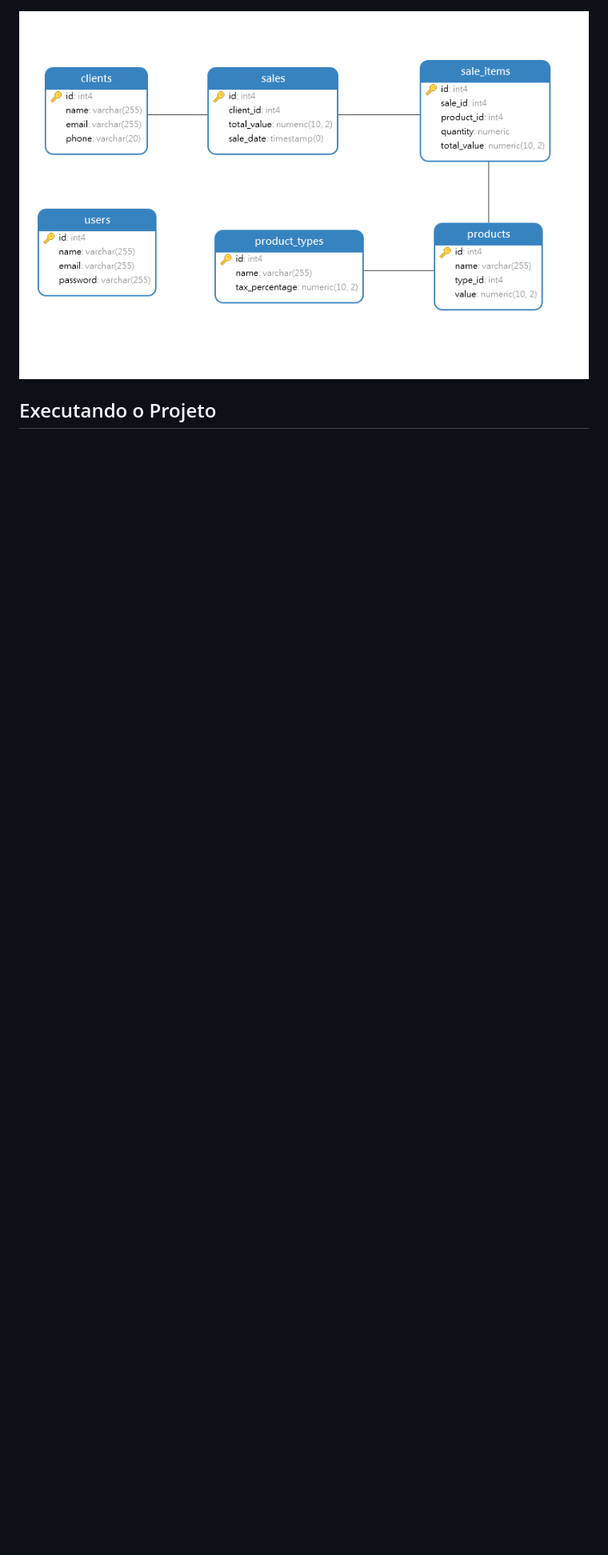
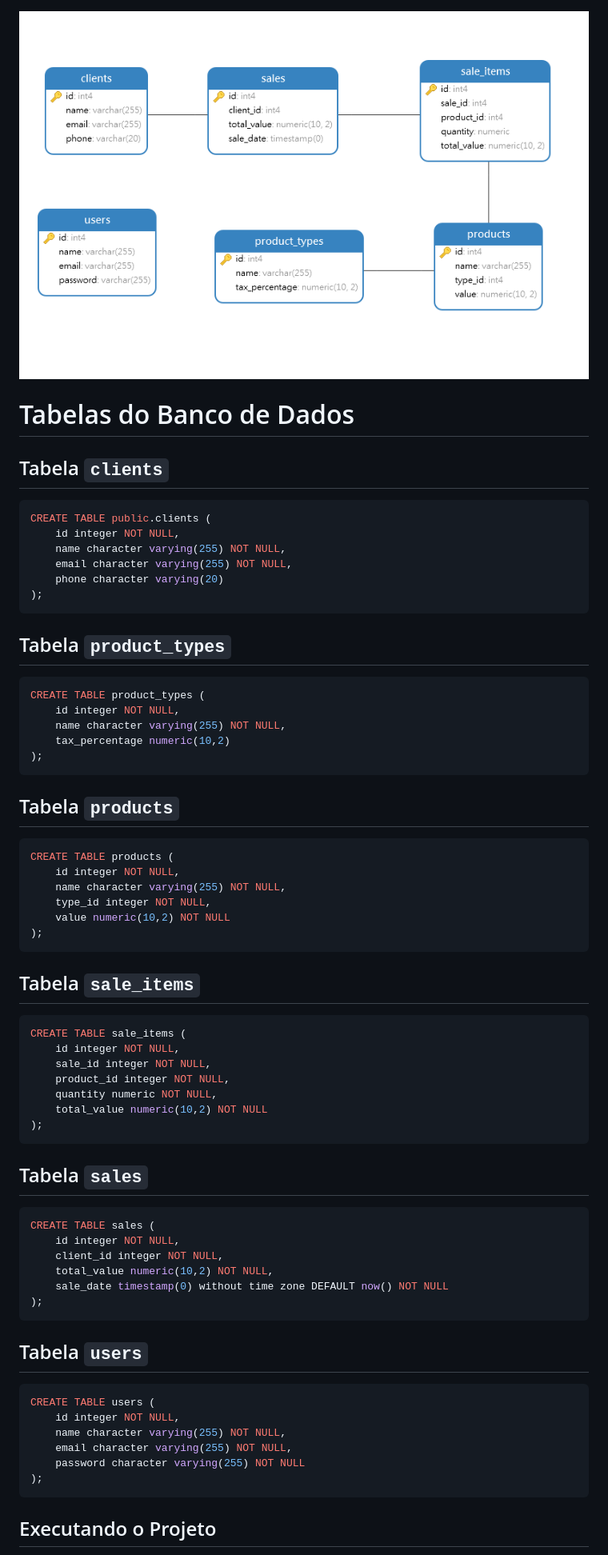
Before and after one commit to angelolmorais/store, a Markdown page: README.md, the part around the change. Shown: that part at 80% size. Drawn GitHub-style; blank space fills up the shorter version.

````diff
--- a/README.md
+++ b/README.md
@@ -65,7 +65,63 @@ A estrutura do projeto segue a convenção de um projeto MVC padrão em PHP. Aqu
 
 ![MER - Store](database.png)
 
+# Tabelas do Banco de Dados
 
+## Tabela `clients`
+
+```sql
+CREATE TABLE public.clients (
+    id integer NOT NULL,
+    name character varying(255) NOT NULL,
+    email character varying(255) NOT NULL,
+    phone character varying(20)
+);
+```
+## Tabela `product_types`
+```sql
+CREATE TABLE product_types (
+    id integer NOT NULL,
+    name character varying(255) NOT NULL,
+    tax_percentage numeric(10,2)
+);
+```
+## Tabela `products`
+```sql
+CREATE TABLE products (
+    id integer NOT NULL,
+    name character varying(255) NOT NULL,
+    type_id integer NOT NULL,
+    value numeric(10,2) NOT NULL
+);
+```
+## Tabela `sale_items`
+```sql
+CREATE TABLE sale_items (
+    id integer NOT NULL,
+    sale_id integer NOT NULL,
+    product_id integer NOT NULL,
+    quantity numeric NOT NULL,
+    total_value numeric(10,2) NOT NULL
+);
+```
+## Tabela `sales`
+```sql
+CREATE TABLE sales (
+    id integer NOT NULL,
+    client_id integer NOT NULL,
+    total_value numeric(10,2) NOT NULL,
+    sale_date timestamp(0) without time zone DEFAULT now() NOT NULL
+);
+```
+## Tabela `users`
+```sql
+CREATE TABLE users (
+    id integer NOT NULL,
+    name character varying(255) NOT NULL,
+    email character varying(255) NOT NULL,
+    password character varying(255) NOT NULL
+);
+```
 ## Executando o Projeto
 - Certifique-se de estar no diretório raiz do projeto no seu terminal.
 - Execute o seguinte comando para iniciar o servidor embutido do PHP:
````
